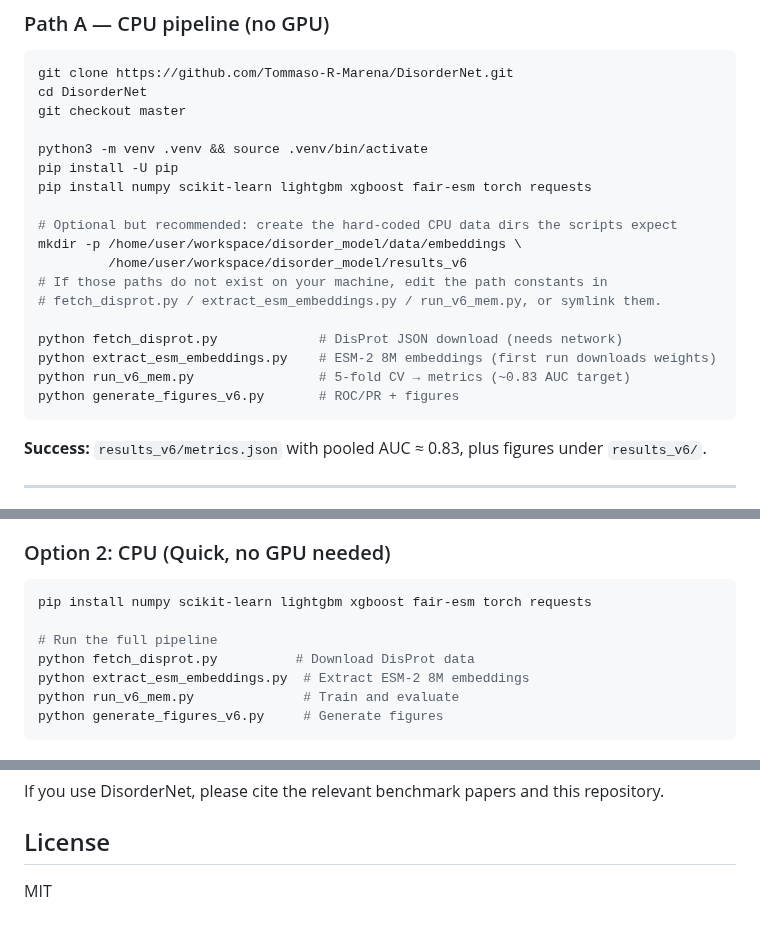
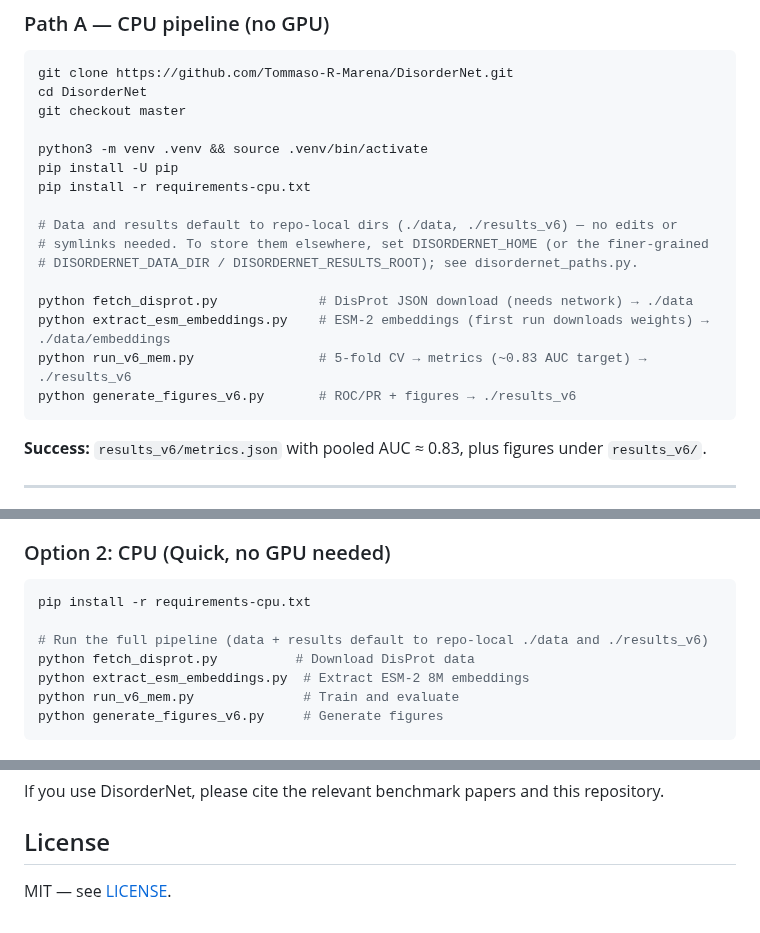
Before and after one commit to Tommaso-R-Marena/DisorderNet, a Markdown page: README.md, 3 parts joined by grey strips. GitHub-like rendering.

````diff
--- a/README.md
+++ b/README.md
@@ -37,18 +37,16 @@ git checkout master
 
 python3 -m venv .venv && source .venv/bin/activate
 pip install -U pip
-pip install numpy scikit-learn lightgbm xgboost fair-esm torch requests
+pip install -r requirements-cpu.txt
 
-# Optional but recommended: create the hard-coded CPU data dirs the scripts expect
-mkdir -p /home/user/workspace/disorder_model/data/embeddings \
-         /home/user/workspace/disorder_model/results_v6
-# If those paths do not exist on your machine, edit the path constants in
-# fetch_disprot.py / extract_esm_embeddings.py / run_v6_mem.py, or symlink them.
+# Data and results default to repo-local dirs (./data, ./results_v6) — no edits or
+# symlinks needed. To store them elsewhere, set DISORDERNET_HOME (or the finer-grained
+# DISORDERNET_DATA_DIR / DISORDERNET_RESULTS_ROOT); see disordernet_paths.py.
 
-python fetch_disprot.py             # DisProt JSON download (needs network)
-python extract_esm_embeddings.py    # ESM-2 8M embeddings (first run downloads weights)
-python run_v6_mem.py                # 5-fold CV → metrics (~0.83 AUC target)
-python generate_figures_v6.py       # ROC/PR + figures
+python fetch_disprot.py             # DisProt JSON download (needs network) → ./data
+python extract_esm_embeddings.py    # ESM-2 embeddings (first run downloads weights) → ./data/embeddings
+python run_v6_mem.py                # 5-fold CV → metrics (~0.83 AUC target) → ./results_v6
+python generate_figures_v6.py       # ROC/PR + figures → ./results_v6
 ```
 
 **Success:** `results_v6/metrics.json` with pooled AUC ≈ 0.83, plus figures under `results_v6/`.
@@ -425,9 +423,9 @@ The notebook auto-tunes batch size to your GPU VRAM, uses mixed precision (bfloa
 ### Option 2: CPU (Quick, no GPU needed)
 
 ```bash
-pip install numpy scikit-learn lightgbm xgboost fair-esm torch requests
+pip install -r requirements-cpu.txt
 
-# Run the full pipeline
+# Run the full pipeline (data + results default to repo-local ./data and ./results_v6)
 python fetch_disprot.py          # Download DisProt data
 python extract_esm_embeddings.py  # Extract ESM-2 8M embeddings
 python run_v6_mem.py              # Train and evaluate
@@ -617,4 +615,4 @@ If you use DisorderNet, please cite the relevant benchmark papers and this repos
 
 ## License
 
-MIT
+MIT — see [LICENSE](LICENSE).
````
Also changed, not shown: AGENTS.md (+9 -12 lines).
